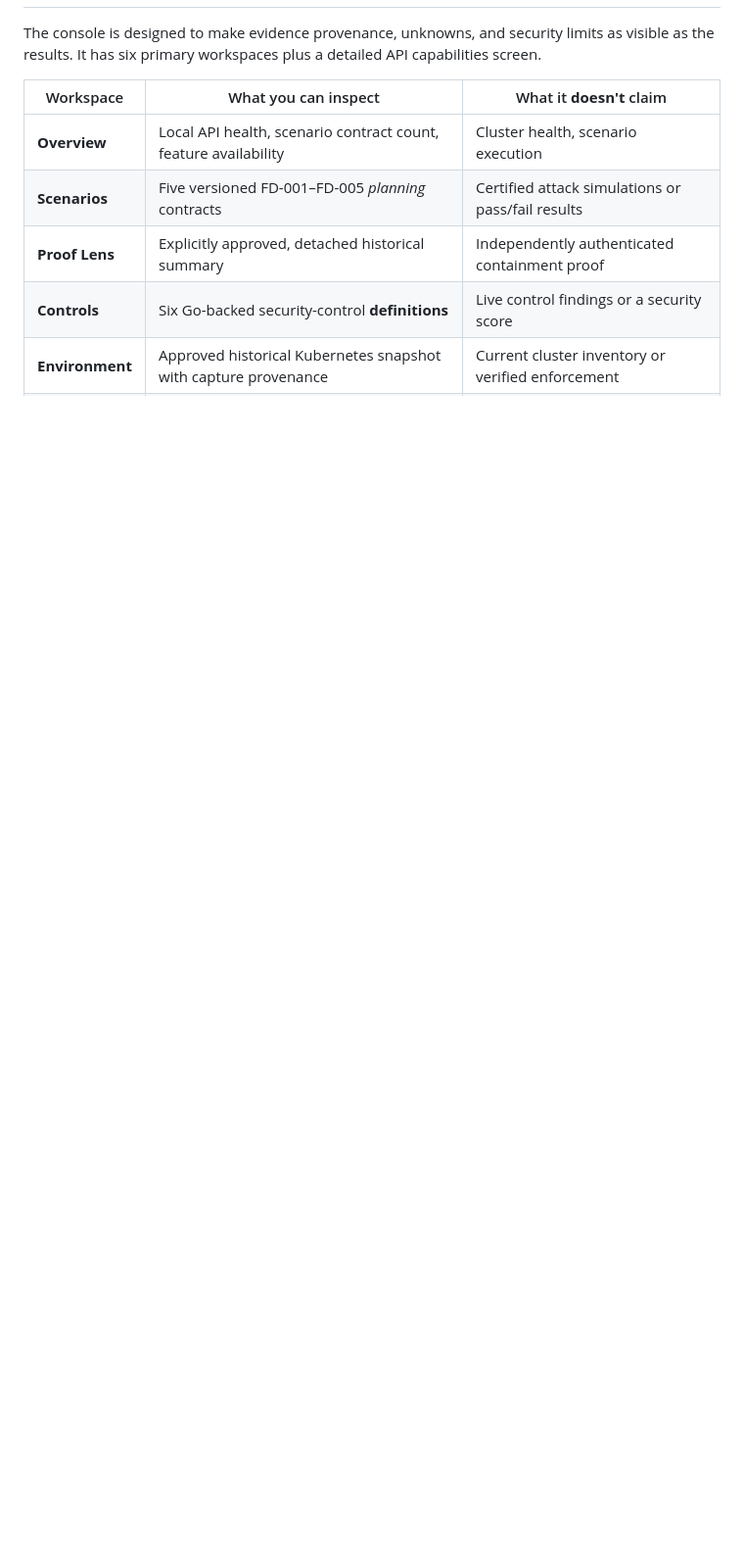
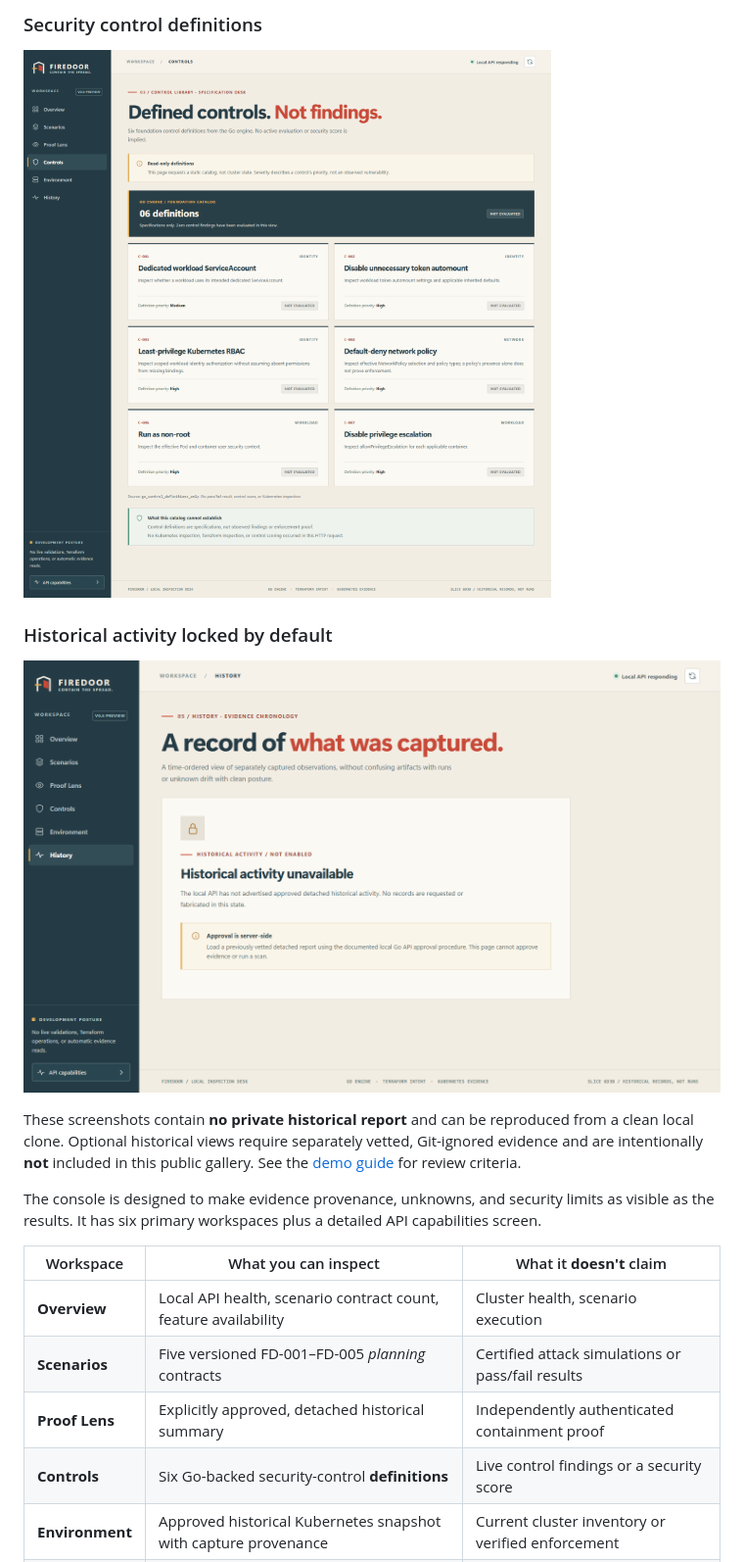
Before and after one commit to danielguillaumont/firedoor, a Markdown page: README.md, the part around one of its changes. Shown at 98% size. GitHub-like rendering; pictures changed too: docs/screenshots/03-controls-definitions.png (added), docs/screenshots/04-history-locked.png (added); folded sections open; blank space fills up the shorter version.

```diff
--- a/README.md
+++ b/README.md
@@ -10,3 +24,14 @@
+### Security control definitions
+
+[![Six security control specifications — not evaluated](docs/screenshots/03-controls-definitions.png)](docs/screenshots/03-controls-definitions.png)
+
+### Historical activity locked by default
+
+[![History unavailable without explicit approval](docs/screenshots/04-history-locked.png)](docs/screenshots/04-history-locked.png)
+
+</details>
+
+These screenshots contain **no private historical report** and can be reproduced from a clean local clone. Optional historical views require separately vetted, Git-ignored evidence and are intentionally **not** included in this public gallery. See the [demo guide](docs/v06-console-demo-guide.md) for review criteria.
 
 The console is designed to make evidence provenance, unknowns, and security limits as visible as the results. It has six primary workspaces plus a detailed API capabilities screen.
 
```
Also changed, not shown: other parts of README.md (+15 -1 lines), docs/v06-console-slice6e2b.md (added, +18 -0 lines), docs/screenshots/01-overview-default.png (added), docs/screenshots/02-scenarios-contracts.png (added), 1 other file.
